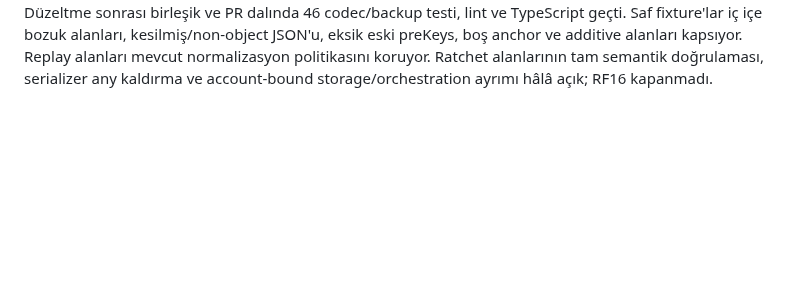
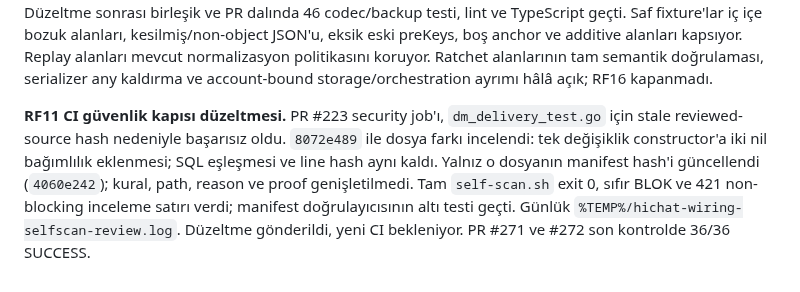
Before and after one commit to alfapars-exe/discordd, a Markdown page: docs/REFACTORING_TASKS.md, the part around the change. Drawn GitHub-style; blank space fills up the shorter version.

Commit message:
Record reviewed-source CI failure diagnosis and passing self-scan

```diff
--- a/docs/REFACTORING_TASKS.md
+++ b/docs/REFACTORING_TASKS.md
@@ -821,3 +821,5 @@ LiveKit silme düzeltmesinin mevcut PR #222 ile sonradan açılan PR #270'te ayn
 **RF16 yedek sürüm doğrulaması.** PR #228 `fd53cd23`: çözülmüş payload sürümü 0/2/metin 1/null iken eski kod dört regresyonda da içe aktarmayı kabul etti. Sürüm 1 dışındaki değerler artık yerel storage'a erişmeden false döndürüyor. Birleşik ve PR dalında 28 backup testi, lint ve TypeScript geçti. Yeni testler decrypted plaintext'i kontrollü vererek sürüm sınırını izole eder; mevcut round-trip testleri şifrelemeyi sınar. Tam codec/storage ayrımı ve diğer bozuk payload alanları hâlâ RF16 açık kapsamıdır. PR #238 son kontrolde 36/36 SUCCESS; PR #228 yeni CI bekliyor.
 
 **RF16 saf içerik codec'i.** PR #228 `6d67baa4`, BackupContents tipini ve JSON alan/base64 doğrulamasını storage bağımsız `backupContentsCodec.ts` sınırına taşıyor. Üç yeni regresyon önce başarısızdı: string registrationId kabul ediliyor, bozuk anahtar ve sessions ise snapshot/clear sonrası rollback'e ulaşıyordu. Düzeltme sonrası birleşik ve PR dalında 46 codec/backup testi, lint ve TypeScript geçti. Saf fixture'lar iç içe bozuk alanları, kesilmiş/non-object JSON'u, eksik eski preKeys, boş anchor ve additive alanları kapsıyor. Replay alanları mevcut normalizasyon politikasını koruyor. Ratchet alanlarının tam semantik doğrulaması, serializer any kaldırma ve account-bound storage/orchestration ayrımı hâlâ açık; RF16 kapanmadı.
+
+**RF11 CI güvenlik kapısı düzeltmesi.** PR #223 security job'ı, `dm_delivery_test.go` için stale reviewed-source hash nedeniyle başarısız oldu. `8072e489` ile dosya farkı incelendi: tek değişiklik constructor'a iki nil bağımlılık eklenmesi; SQL eşleşmesi ve line hash aynı kaldı. Yalnız o dosyanın manifest hash'i güncellendi (`4060e242`); kural, path, reason ve proof genişletilmedi. Tam `self-scan.sh` exit 0, sıfır BLOK ve 421 non-blocking inceleme satırı verdi; manifest doğrulayıcısının altı testi geçti. Günlük `%TEMP%/hichat-wiring-selfscan-review.log`. Düzeltme gönderildi, yeni CI bekleniyor. PR #271 ve #272 son kontrolde 36/36 SUCCESS.
```
